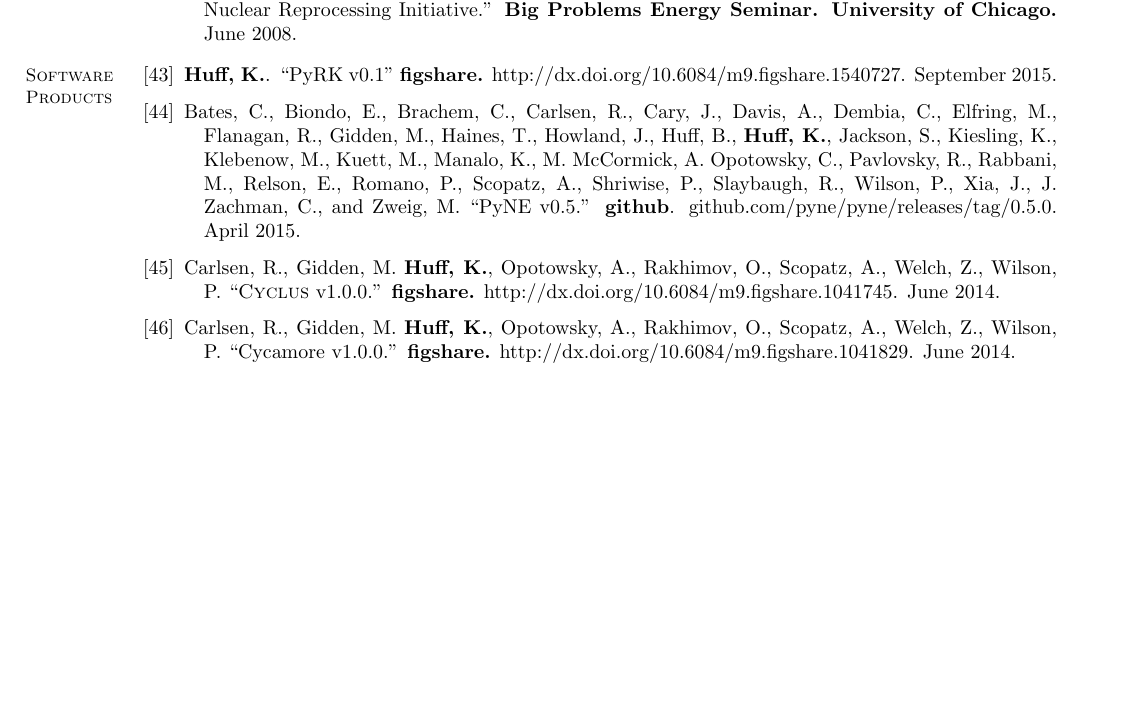
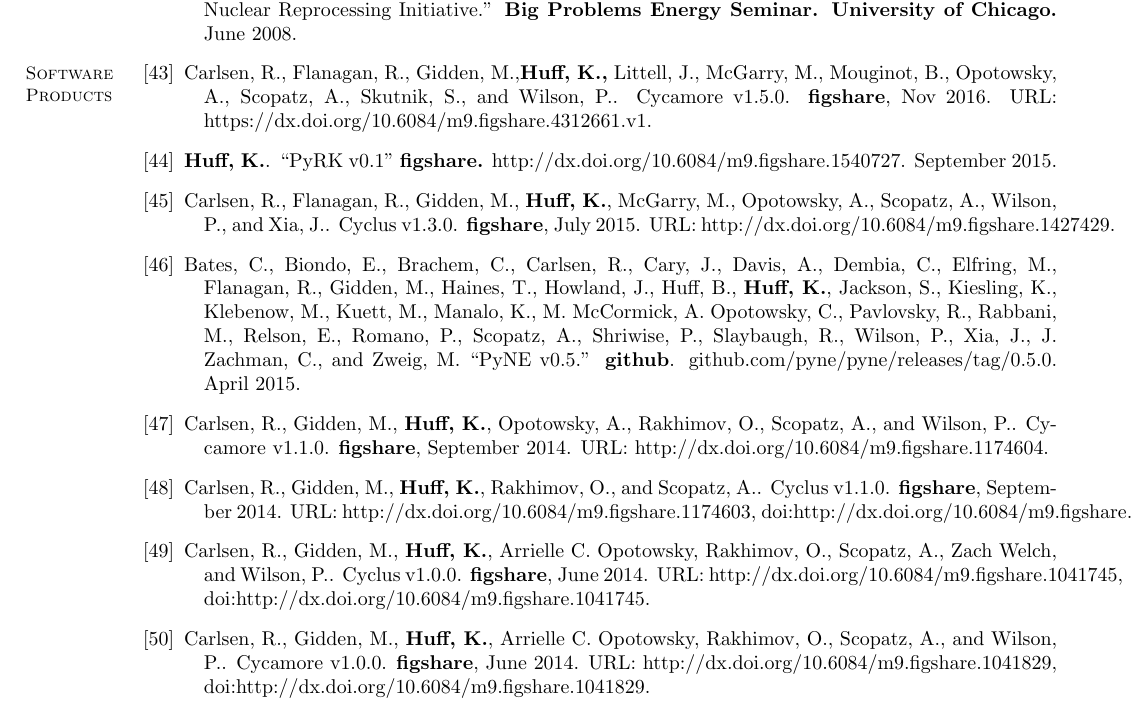
Before and after one commit to katyhuff/CV, a LaTeX CV (cv.tex): part of page 4 of 6 before the commit and part of page 4 of 7 after it, cut so that both start at the same text, the shorter picture padded with empty space. Compiled offline with pdfLaTeX.

Commit message:
I've been neglecting to add my software products, it turns out.

```diff
--- a/cv.tex
+++ b/cv.tex
@@ -313,11 +313,14 @@
     % Software Products
     \section{\mysidestyle Software\\Products}
     \begin{bibenum}
-      \item \textbf{Huff, K.}. ``PyRK v0.1'' \textbf{figshare.} http://dx.doi.org/10.6084/m9.figshare.1540727. September 2015.
+    \item Carlsen, R., Flanagan, R., Gidden, M.,\textbf{Huff, K.,} Littell, J., McGarry, M., Mouginot, B., Opotowsky, A., Scopatz, A., Skutnik, S., and Wilson, P.. Cycamore v1.5.0. \textbf{figshare}, Nov 2016. URL: https://dx.doi.org/10.6084/m9.figshare.4312661.v1.
+    \item \textbf{Huff, K.}. ``PyRK v0.1'' \textbf{figshare.} http://dx.doi.org/10.6084/m9.figshare.1540727. September 2015.
+    \item Carlsen, R., Flanagan, R., Gidden, M., \textbf{Huff, K.}, McGarry, M., Opotowsky, A., Scopatz, A., Wilson, P., and Xia, J.. Cyclus v1.3.0. \textbf{figshare}, July 2015. URL: http://dx.doi.org/10.6084/m9.figshare.1427429.
       \item Bates, C., Biondo, E., Brachem, C., Carlsen, R., Cary, J., Davis, A., Dembia, C., Elfring, M., Flanagan, R., Gidden, M., Haines, T., Howland, J., Huff, B., \textbf{Huff, K.}, Jackson, S., Kiesling, K., Klebenow, M., Kuett, M., Manalo, K., M. McCormick, A. Opotowsky, C., Pavlovsky, R., Rabbani, M., Relson, E., Romano, P., Scopatz, A., Shriwise, P., Slaybaugh, R., Wilson, P., Xia, J., J. Zachman, C., and Zweig, M. ``PyNE v0.5.'' \textbf{github}.  github.com/pyne/pyne/releases/tag/0.5.0. April 2015.
-      \item Carlsen, R., Gidden, M. \textbf{Huff, K.}, Opotowsky, A., Rakhimov, O., Scopatz, A., Welch, Z., Wilson, P. ``\Cyclus v1.0.0.'' \textbf{figshare.} http://dx.doi.org/10.6084/m9.figshare.1041745. June 2014.
-      \item Carlsen, R., Gidden, M. \textbf{Huff, K.}, Opotowsky, A., Rakhimov, O., Scopatz, A., Welch, Z., Wilson, P. ``Cycamore v1.0.0.'' \textbf{figshare.} http://dx.doi.org/10.6084/m9.figshare.1041829. June 2014.
- \end{bibenum}
+      \item Carlsen, R., Gidden, M., \textbf{Huff, K.}, Opotowsky, A., Rakhimov, O., Scopatz, A., and Wilson, P.. Cycamore v1.1.0. \textbf{figshare}, September 2014. URL: http://dx.doi.org/10.6084/m9.figshare.1174604.\item Carlsen, R., Gidden, M., \textbf{Huff, K.}, Rakhimov, O., and Scopatz, A.. Cyclus v1.1.0. \textbf{figshare}, September 2014. URL: http://dx.doi.org/10.6084/m9.figshare.1174603, doi:http://dx.doi.org/10.6084/m9.figshare.1174603.
+      \item Carlsen, R., Gidden, M., \textbf{Huff, K.}, Arrielle C. Opotowsky, Rakhimov, O., Scopatz, A., Zach Welch, and Wilson, P.. Cyclus v1.0.0. \textbf{figshare}, June 2014. URL: http://dx.doi.org/10.6084/m9.figshare.1041745, doi:http://dx.doi.org/10.6084/m9.figshare.1041745.
+      \item Carlsen, R., Gidden, M., \textbf{Huff, K.}, Arrielle C. Opotowsky, Rakhimov, O., Scopatz, A., and Wilson, P.. Cycamore v1.0.0. \textbf{figshare}, June 2014. URL: http://dx.doi.org/10.6084/m9.figshare.1041829, doi:http://dx.doi.org/10.6084/m9.figshare.1041829.
+    \end{bibenum}
     %__________________________________________________________________________________________________________________
     % Selected Invited Talks
     \section{\mysidestyle Selected\\Invited\\Talks}
```
